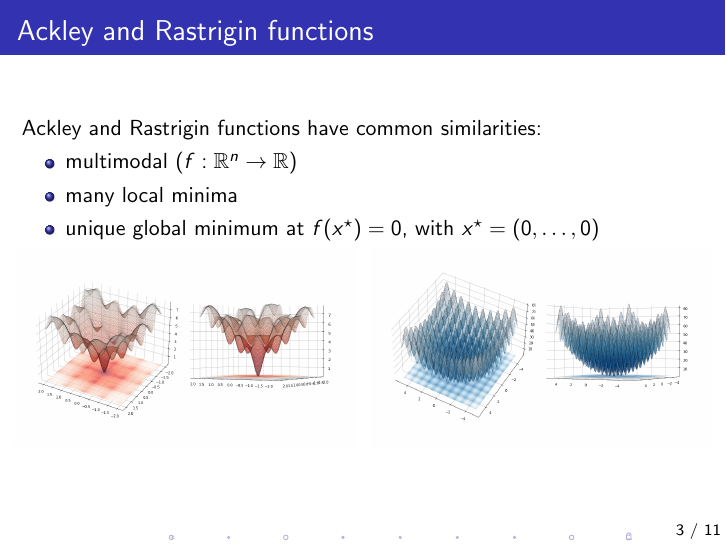
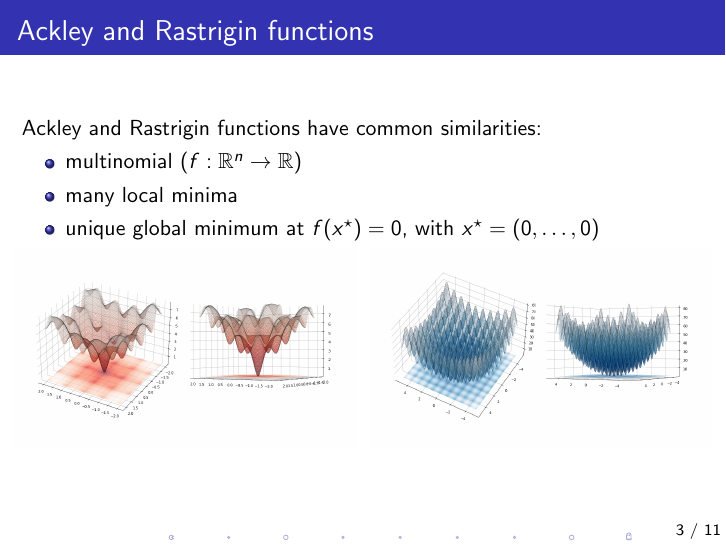
Before and after one commit to deeplego/goa, LaTeX slides (docs/presentation/presentation.tex): page 3 of 14. The pictures show the PDF file docs/presentation/presentation.pdf that the author committed with the source.

Commit message:
Edit presentation

```diff
--- a/docs/presentation/presentation.tex
+++ b/docs/presentation/presentation.tex
@@ -90,7 +90,7 @@
 \frametitle{Ackley and Rastrigin functions}
 Ackley and Rastrigin functions have common similarities:
   \begin{itemize}
-    \item multimodal ($f:\mathbb{R}^n \rightarrow \mathbb{R}$)
+    \item multinomial ($f:\mathbb{R}^n \rightarrow \mathbb{R}$)
     \item many local minima
     \item unique global minimum at $f(x^{\star}) = 0$, with $x^{\star} = (0, \dots, 0)$
   \end{itemize}
```
Also changed, not shown: docs/presentation/presentation.pdf.
